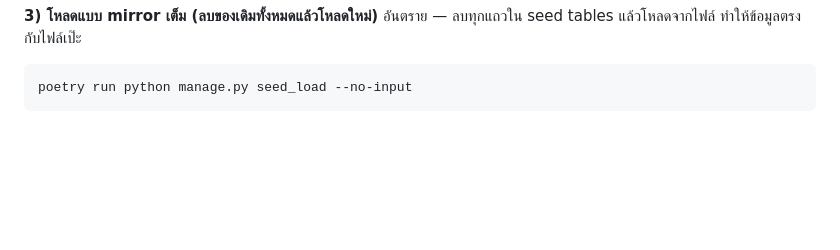
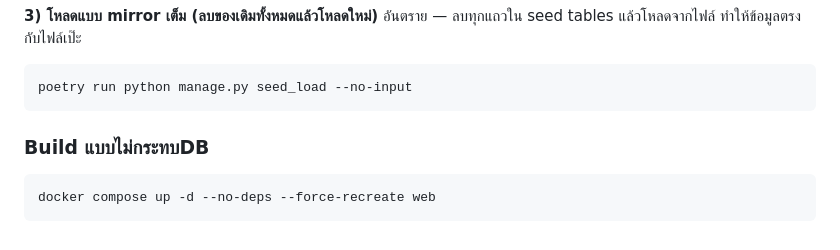
Before and after one commit to wuttinaninpanan/tbsmproduction, a Markdown page: README.md, the part around the change. Drawn GitHub-style; blank space fills up the shorter version.

Commit message:
movefiles

````diff
--- a/README.md
+++ b/README.md
@@ -333,3 +333,8 @@ poetry run python manage.py loaddata core/management/seeds/master_seed.json
 ```
 poetry run python manage.py seed_load --no-input
 ```
+
+### Build แบบไม่กระทบDB
+```
+docker compose up -d --no-deps --force-recreate web
+```
````
